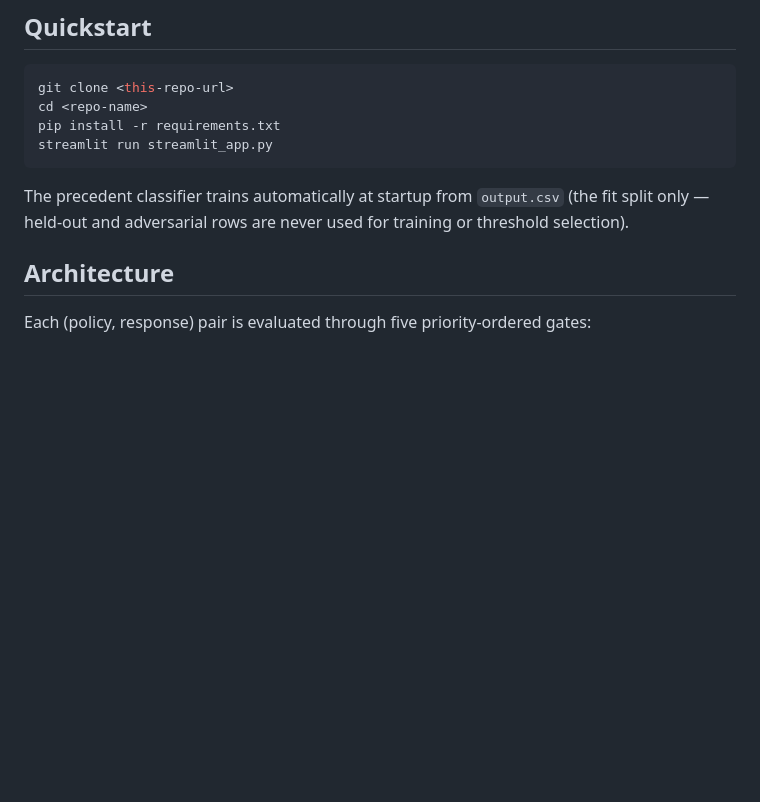
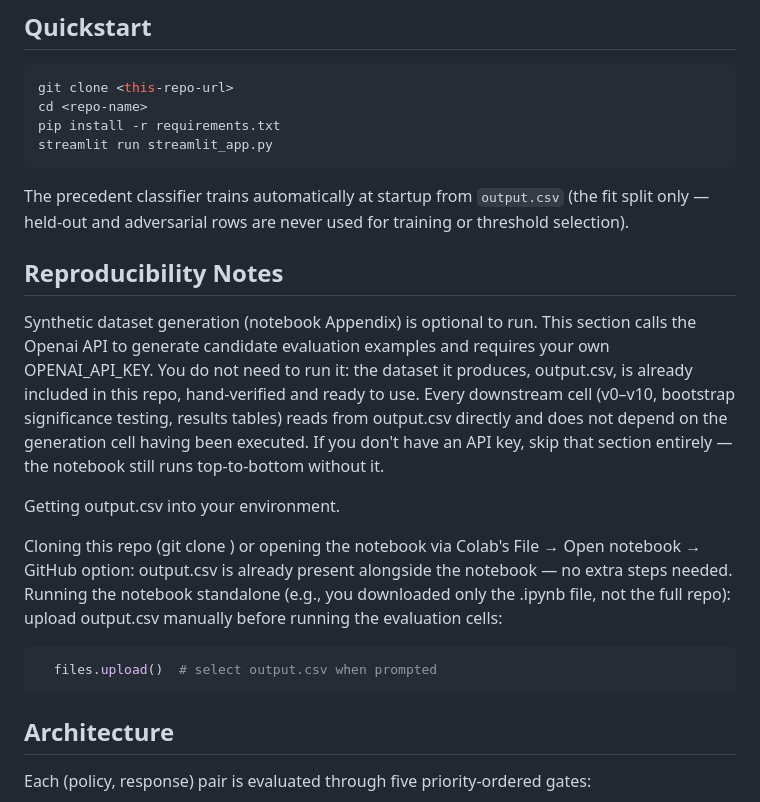
Before and after one commit to achyutarag/Multi-Signal-Compliance-Guard, a Markdown page: README.md, the part around the change. Rendered like a GitHub page; blank space fills up the shorter version.

Commit message:
Update README.md
Reproducibility Notes description

````diff
--- a/README.md
+++ b/README.md
@@ -36,6 +36,34 @@ streamlit run streamlit_app.py
 The precedent classifier trains automatically at startup from `output.csv`
 (the fit split only — held-out and adversarial rows are never used for
 training or threshold selection).
+
+## Reproducibility Notes
+
+Synthetic dataset generation (notebook Appendix) is optional to run.
+This section calls the Openai API to generate candidate evaluation
+examples and requires your own OPENAI_API_KEY. You do not need to run
+it: the dataset it produces, output.csv, is already included in this
+repo, hand-verified and ready to use. Every downstream cell (v0–v10,
+bootstrap significance testing, results tables) reads from output.csv
+directly and does not depend on the generation cell having been executed.
+If you don't have an API key, skip that section entirely — the notebook
+still runs top-to-bottom without it.
+
+Getting output.csv into your environment.
+
+
+Cloning this repo (git clone <repo-url>) or opening the notebook
+via Colab's File → Open notebook → GitHub option: output.csv is
+already present alongside the notebook — no extra steps needed.
+Running the notebook standalone (e.g., you downloaded only the
+.ipynb file, not the full repo): upload output.csv manually before
+running the evaluation cells:
+
+```python  from google.colab import files
+  files.upload()  # select output.csv when prompted
+```
+
+
 
 ## Architecture
 
````
